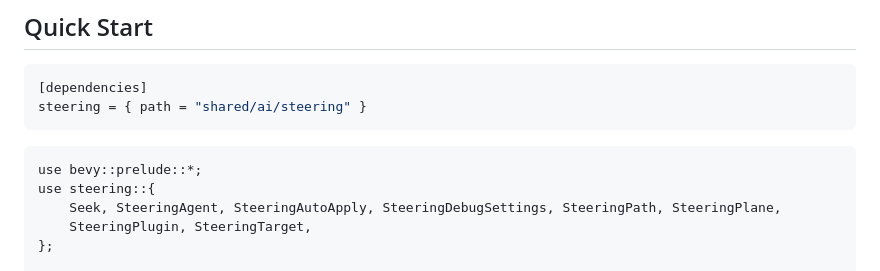
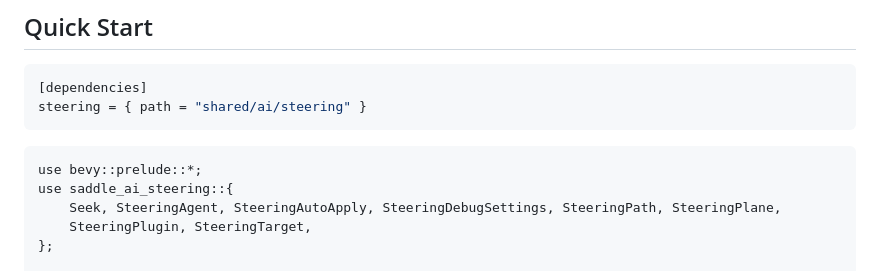
Before and after one commit to julien-blanchon/saddle-ai-steering, a Markdown page: README.md, the part around the change. Drawn GitHub-style.

Commit message:
Fix CI: use correct crate name saddle_ai_steering in README doctest

````diff
--- a/README.md
+++ b/README.md
@@ -20,7 +20,7 @@ steering = { path = "shared/ai/steering" }
 
 ```rust,no_run
 use bevy::prelude::*;
-use steering::{
+use saddle_ai_steering::{
     Seek, SteeringAgent, SteeringAutoApply, SteeringDebugSettings, SteeringPath, SteeringPlane,
     SteeringPlugin, SteeringTarget,
 };
````
